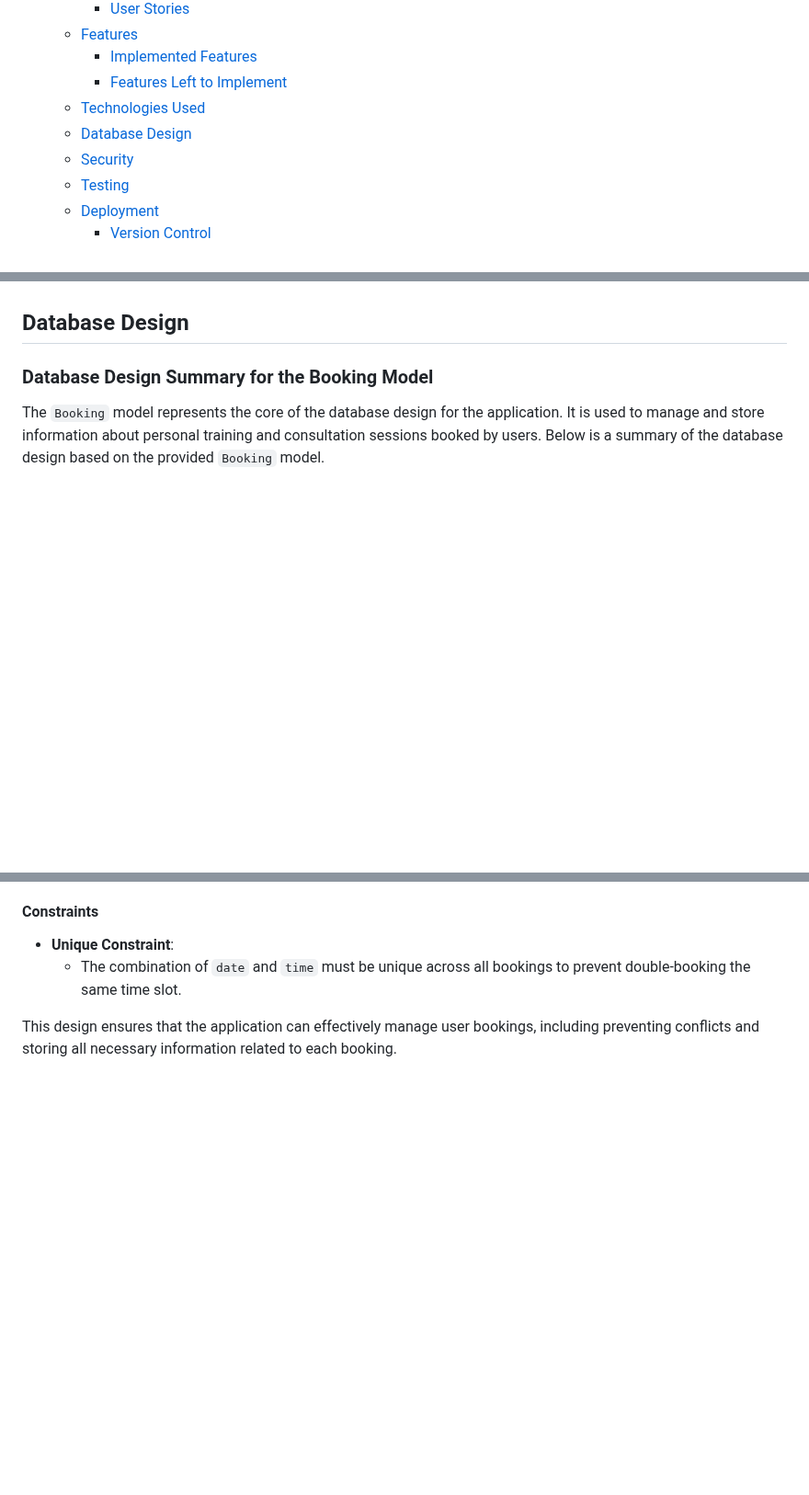
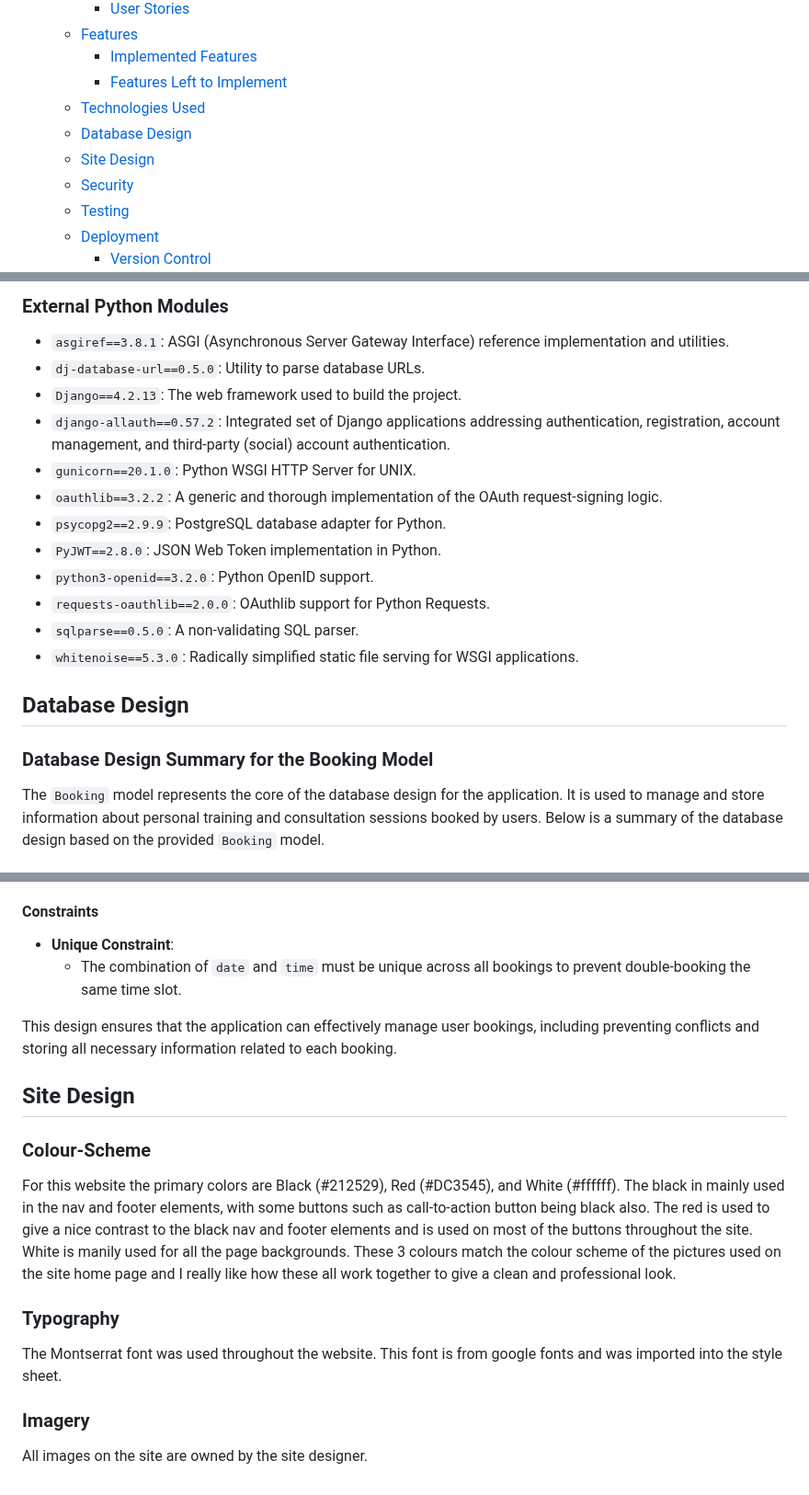
Before and after one commit to defridge/PP4-PT-Booking, a Markdown page: README.md, 3 parts joined by grey strips. Shown at 92% size. Drawn GitHub-style; blank space fills up the shorter version.

```diff
--- a/README.md
+++ b/README.md
@@ -18,6 +18,7 @@ Hero's Personal Training is a comprehensive web application designed to help use
     - [Features Left to Implement](#features-left-to-implement)
   - [Technologies Used](#technologies-used)
   - [Database Design](#database-design)
+  - [Site Design](#site-design)
   - [Security](#security)
   - [Testing](#testing)
   - [Deployment](#deployment)
@@ -228,3 +275,17 @@ The Kanban board was created using GitHub projects and can be viewed [here](http
+### External Python Modules
+
+- `asgiref==3.8.1`: ASGI (Asynchronous Server Gateway Interface) reference implementation and utilities.
+- `dj-database-url==0.5.0`: Utility to parse database URLs.
+- `Django==4.2.13`: The web framework used to build the project.
+- `django-allauth==0.57.2`: Integrated set of Django applications addressing authentication, registration, account management, and third-party (social) account authentication.
+- `gunicorn==20.1.0`: Python WSGI HTTP Server for UNIX.
+- `oauthlib==3.2.2`: A generic and thorough implementation of the OAuth request-signing logic.
+- `psycopg2==2.9.9`: PostgreSQL database adapter for Python.
+- `PyJWT==2.8.0`: JSON Web Token implementation in Python.
+- `python3-openid==3.2.0`: Python OpenID support.
+- `requests-oauthlib==2.0.0`: OAuthlib support for Python Requests.
+- `sqlparse==0.5.0`: A non-validating SQL parser.
+- `whitenoise==5.3.0`: Radically simplified static file serving for WSGI applications.
 
 ## Database Design
 
@@ -283,3 +344,17 @@ The `Booking` model represents the core of the database design for the applicati
   - The combination of `date` and `time` must be unique across all bookings to prevent double-booking the same time slot.
 
 This design ensures that the application can effectively manage user bookings, including preventing conflicts and storing all necessary information related to each booking.
+
+## Site Design
+
+### Colour-Scheme
+
+For this website the primary colors are Black (#212529), Red (#DC3545), and White (#ffffff). The black in mainly used in the nav and footer elements, with some buttons such as call-to-action button being black also. The red is used to give a nice contrast to the black nav and footer elements and is used on most of the buttons throughout the site. White is manily used for all the page backgrounds. These 3 colours match the colour scheme of the pictures used on the site home page and I really like how these all work together to give a clean and professional look.
+
+### Typography
+
+The Montserrat font was used throughout the website. This font is from google fonts and was imported into the style sheet.
+
+### Imagery
+
+All images on the site are owned by the site designer.
```
Also changed, not shown: other parts of README.md (+47 -1 lines).
